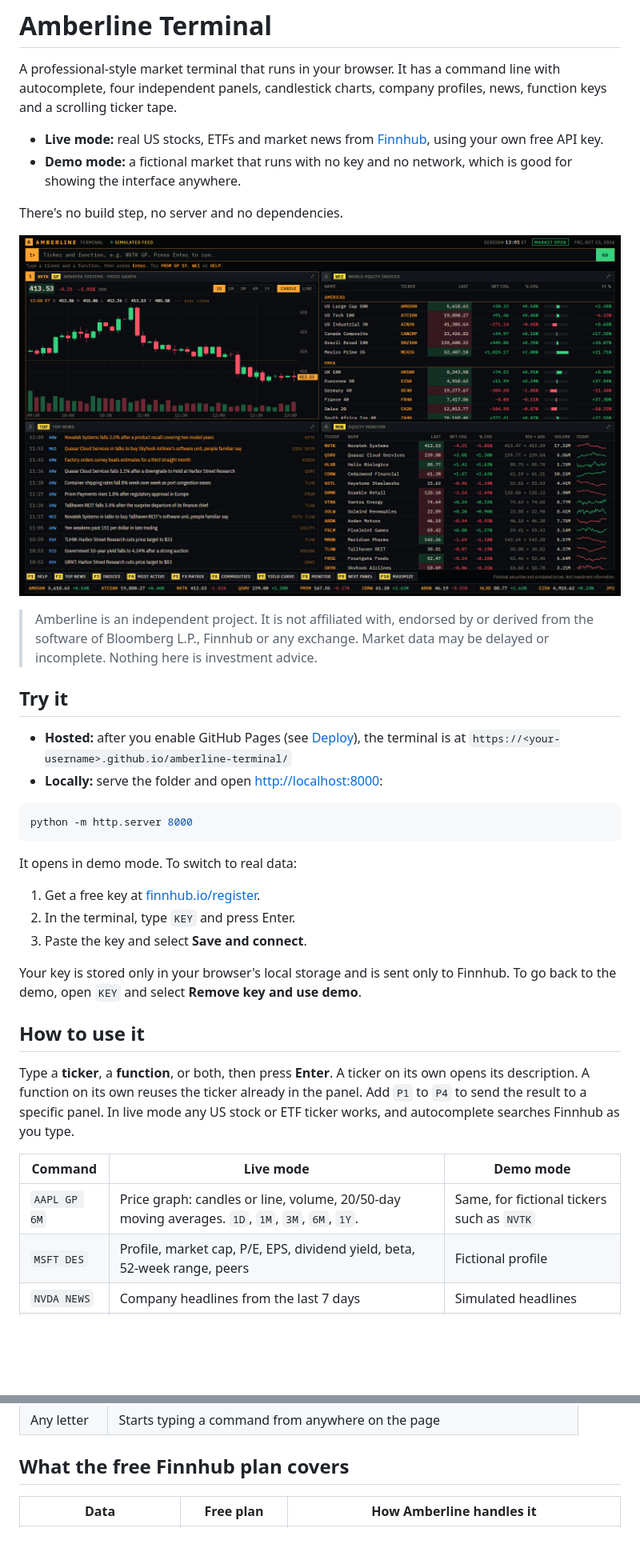
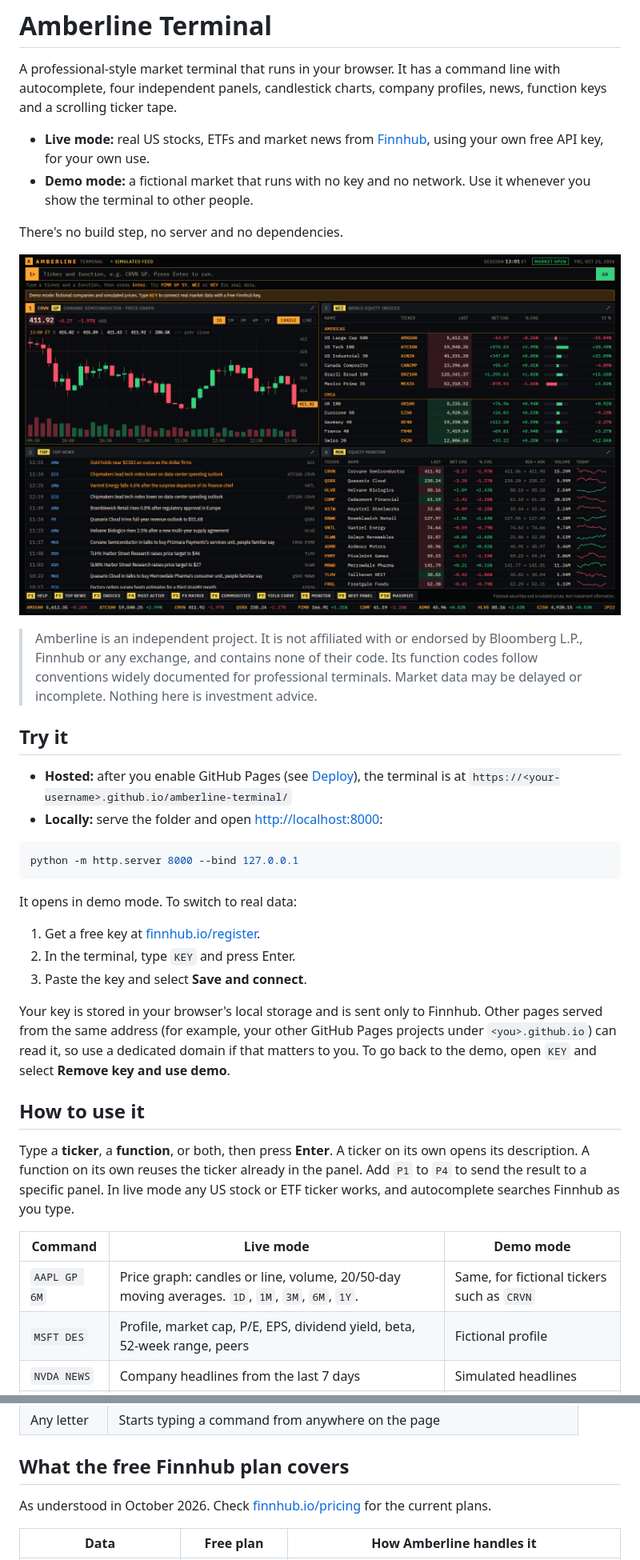
Before and after one commit to Cyberger877241/amberline-terminal, a Markdown page: README.md, 2 parts joined by grey strips. Shown at 80% size. GitHub-like rendering; pictures changed too: docs/screenshot.png; blank space fills up the shorter version.

````diff
--- a/README.md
+++ b/README.md
@@ -2,14 +2,14 @@
 
 A professional-style market terminal that runs in your browser. It has a command line with autocomplete, four independent panels, candlestick charts, company profiles, news, function keys and a scrolling ticker tape.
 
-- **Live mode:** real US stocks, ETFs and market news from [Finnhub](https://finnhub.io), using your own free API key.
-- **Demo mode:** a fictional market that runs with no key and no network, which is good for showing the interface anywhere.
+- **Live mode:** real US stocks, ETFs and market news from [Finnhub](https://finnhub.io), using your own free API key, for your own use.
+- **Demo mode:** a fictional market that runs with no key and no network. Use it whenever you show the terminal to other people.
 
 There's no build step, no server and no dependencies.
 
 ![Amberline Terminal showing a price graph, world markets, top news and an equity monitor](docs/screenshot.png)
 
-> Amberline is an independent project. It is not affiliated with, endorsed by or derived from the software of Bloomberg L.P., Finnhub or any exchange. Market data may be delayed or incomplete. Nothing here is investment advice.
+> Amberline is an independent project. It is not affiliated with or endorsed by Bloomberg L.P., Finnhub or any exchange, and contains none of their code. Its function codes follow conventions widely documented for professional terminals. Market data may be delayed or incomplete. Nothing here is investment advice.
 
 ## Try it
 
@@ -17,7 +17,7 @@ There's no build step, no server and no dependencies.
 - **Locally:** serve the folder and open <http://localhost:8000>:
 
 ```bash
-python -m http.server 8000
+python -m http.server 8000 --bind 127.0.0.1
 ```
 
 It opens in demo mode. To switch to real data:
@@ -26,7 +26,7 @@ It opens in demo mode. To switch to real data:
 2. In the terminal, type `KEY` and press Enter.
 3. Paste the key and select **Save and connect**.
 
-Your key is stored only in your browser's local storage and is sent only to Finnhub. To go back to the demo, open `KEY` and select **Remove key and use demo**.
+Your key is stored in your browser's local storage and is sent only to Finnhub. Other pages served from the same address (for example, your other GitHub Pages projects under `<you>.github.io`) can read it, so use a dedicated domain if that matters to you. To go back to the demo, open `KEY` and select **Remove key and use demo**.
 
 ## How to use it
 
@@ -34,7 +34,7 @@ Type a **ticker**, a **function**, or both, then press **Enter**. A ticker on it
 
 | Command | Live mode | Demo mode |
 | --- | --- | --- |
-| `AAPL GP 6M` | Price graph: candles or line, volume, 20/50-day moving averages. `1D`, `1M`, `3M`, `6M`, `1Y`. | Same, for fictional tickers such as `NVTK` |
+| `AAPL GP 6M` | Price graph: candles or line, volume, 20/50-day moving averages. `1D`, `1M`, `3M`, `6M`, `1Y`. | Same, for fictional tickers such as `CRVN` |
 | `MSFT DES` | Profile, market cap, P/E, EPS, dividend yield, beta, 52-week range, peers | Fictional profile |
 | `NVDA NEWS` | Company headlines from the last 7 days | Simulated headlines |
 | `TOP` | Market headlines. Select one for the summary and a link to the publisher. | Simulated headlines |
@@ -62,6 +62,8 @@ Type a **ticker**, a **function**, or both, then press **Enter**. A ticker on it
 
 ## What the free Finnhub plan covers
 
+As understood in October 2026. Check [finnhub.io/pricing](https://finnhub.io/pricing) for the current plans.
+
 | Data | Free plan | How Amberline handles it |
 | --- | --- | --- |
 | Real-time US stock and ETF quotes | Yes | Streamed over WebSocket during market hours, refreshed by REST about once a minute |
````
Also changed, not shown: other parts of README.md (+4 -4 lines), CONTRIBUTING.md (+3 -2 lines), docs/TEARDOWN.md (+5 -5 lines), 8 other files.
